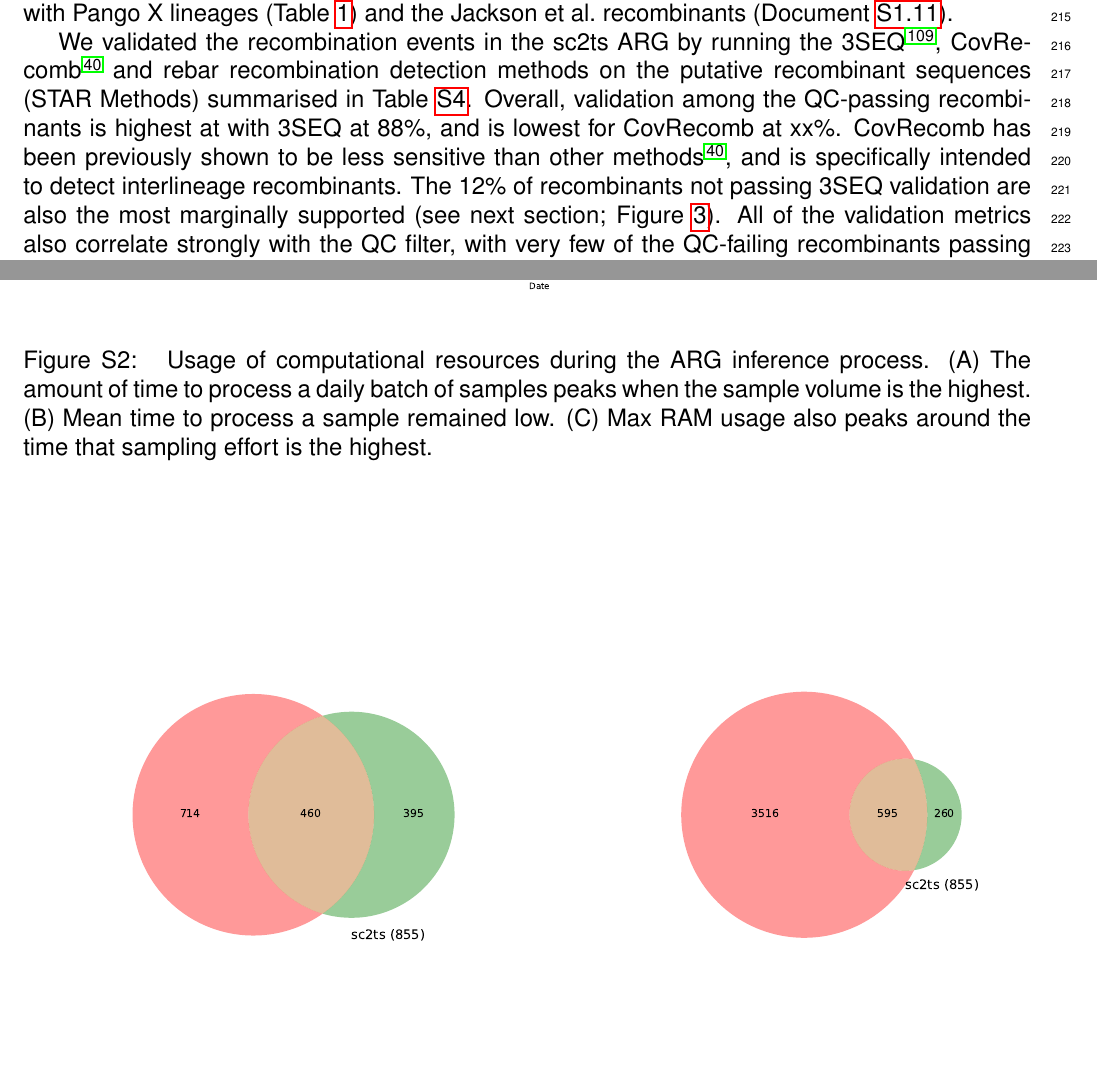
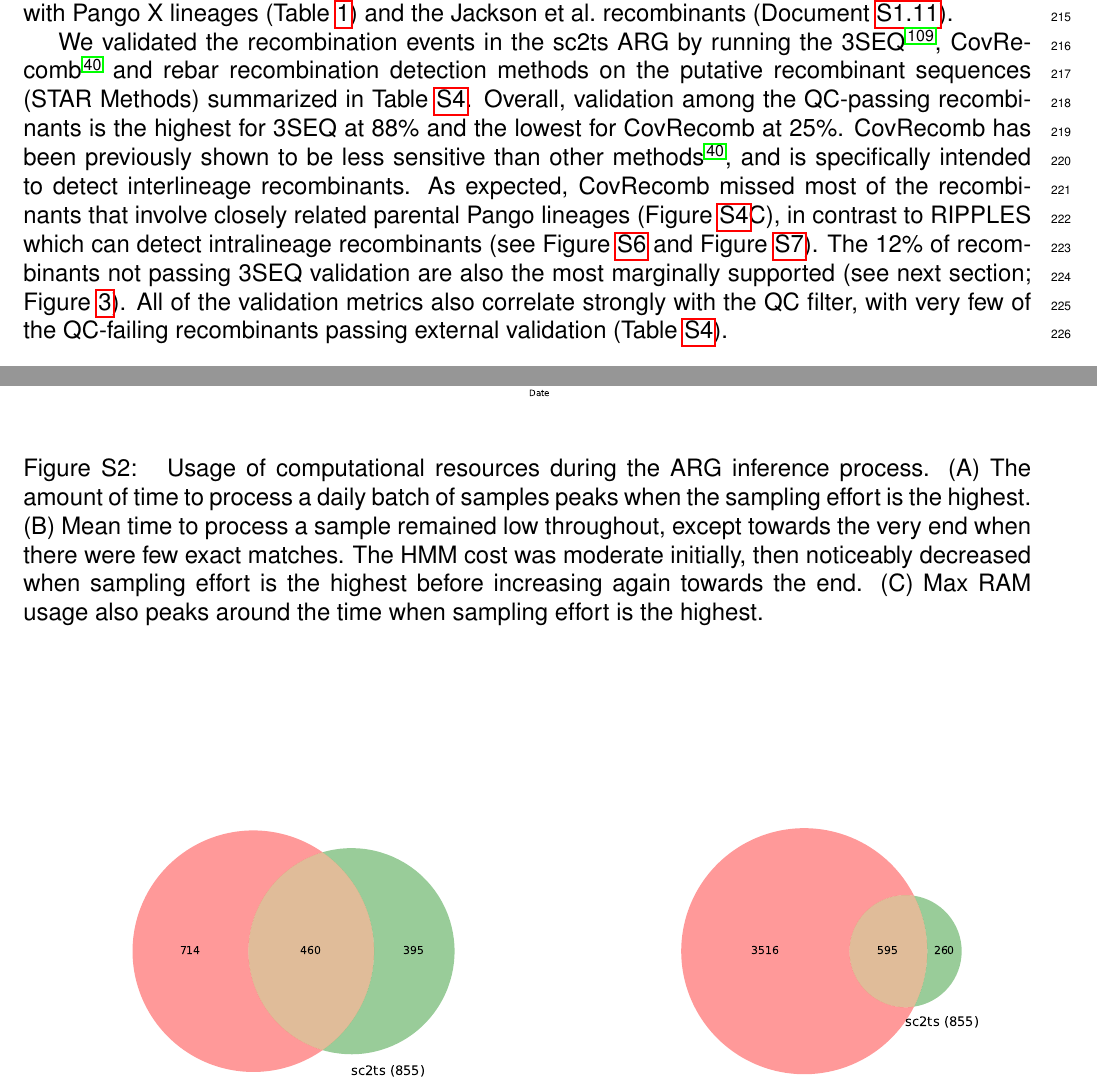
Before and after one commit to jeromekelleher/sc2ts-paper, a LaTeX document (latex/main.tex): two parts of pages 6 and 63 of 79, joined at a grey line, cut so that both start at the same text, the shorter picture padded with empty space. Compiled offline with pdfLaTeX.

Commit message:
Updates from Overleaf

```diff
--- a/latex/main.tex
+++ b/latex/main.tex
@@ -764,20 +764,30 @@ the Jackson et al.\ recombinants (Document~\ref{sec:jackson_recombs}).
 We validated the recombination events in the sc2ts ARG by running
 the 3SEQ~\cite{Lam2018improved}, CovRecomb~\cite{Li2024CovRecomb} and rebar
 recombination detection methods on the putative recombinant sequences
-(STAR Methods) summarised in Table~\ref{tab:recombinant_validation}.
-Overall, validation among the QC-passing recombinants is highest
-at with 3SEQ at 88\%, and is lowest for CovRecomb at xx\%.
+(STAR Methods) summarized in Table~\ref{tab:recombinant_validation}.
+Overall, validation among the QC-passing recombinants is
+the highest for 3SEQ at 88\% and
+the lowest for CovRecomb at 25\%.
 CovRecomb has been previously shown to be
 less sensitive than other methods~\cite{Li2024CovRecomb},
-and is specifically intended
-to detect interlineage recombinants. The 12\% of recombinants
+and is specifically intended to detect interlineage recombinants.
+As expected, CovRecomb missed most of the recombinants that
+involve closely related parental Pango lineages
+(Figure~\ref{fig:recombinant_evidence_cov_recomb}C),
+in contrast to RIPPLES
+which can detect intralineage recombinants
+(see Figure~\ref{fig:recombinant_evidence_ripples_p4} and
+Figure~\ref{fig:recombinant_evidence_ripples_p3}).
+The 12\% of recombinants
 not passing 3SEQ validation are also the most marginally supported
 (see next section; Figure~\ref{fig:recombinant_evidence}).
 All of the validation metrics also correlate strongly with the
 QC filter, with very few of the QC-failing recombinants
 passing external validation (Table~\ref{tab:recombinant_validation}).
 
+
 \subsection*{Assessing evidence for recombination events}
+
 The LS HMM at the heart of sc2ts provides a simple and powerful means
 of quantifying the plausibility of a given recombination event.
 To do this, we force the HMM to find a Viterbi solution for the
@@ -4127,10 +4139,14 @@ driven by the emergence of Alpha, Delta, and Omicron.
 Usage of computational resources
 during the ARG inference process.
 (A) The amount of time to process a daily batch of samples
-peaks when the sample volume is the highest.
-(B) Mean time to process a sample remained low.
+peaks when the sampling effort is the highest.
+(B) Mean time to process a sample remained low throughout,
+except towards the very end when there were few exact matches.
+The HMM cost was moderate initially,
+then noticeably decreased when sampling effort is the highest
+before increasing again towards the end.
 (C) Max RAM usage also peaks around the time
-that sampling effort is the highest.
+when sampling effort is the highest.
 }
 \label{fig:inference_resources}
 \end{figure}
```
Also changed, not shown: latex/main.tex (60 more changed lines).
